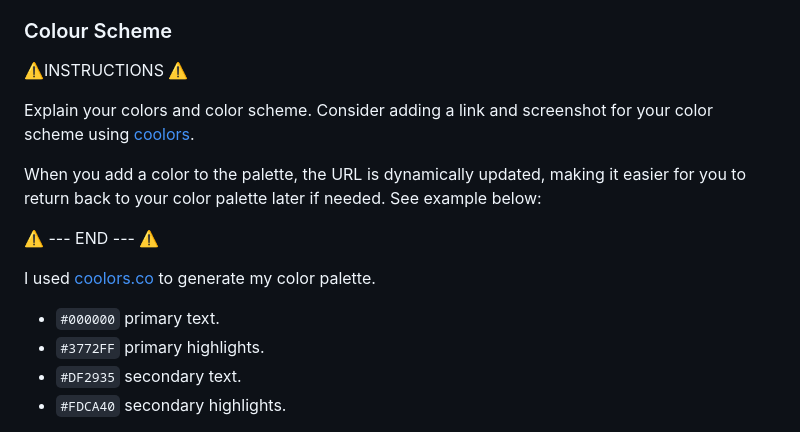
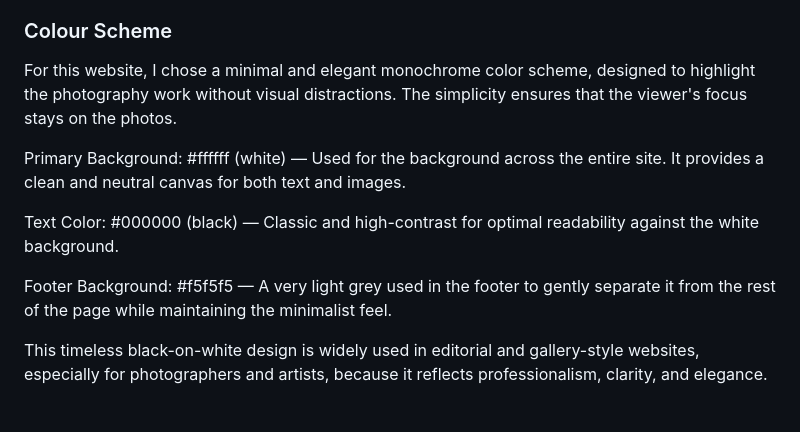
Before and after one commit to Emanuelsemer/janedoe-photography, a Markdown page: README.md, the part around the change printed below. Drawn GitHub-style.

Commit message:
Add Screenshot of color palette

```diff
--- a/README.md
+++ b/README.md
@@ -81,18 +81,14 @@ source: [janedoe-photography amiresponsive](https://ui.dev/amiresponsive?url=htt
 
 ### Colour Scheme
 
-⚠️INSTRUCTIONS ⚠️
+For this website, I chose a minimal and elegant monochrome color scheme, designed to highlight the photography work without visual distractions. The simplicity ensures that the viewer's focus stays on the photos.
 
-Explain your colors and color scheme. Consider adding a link and screenshot for your color scheme using [coolors](https://coolors.co/generate).
+Primary Background: #ffffff (white) — Used for the background across the entire site. It provides a clean and neutral canvas for both text and images.
 
-When you add a color to the palette, the URL is dynamically updated, making it easier for you to return back to your color palette later if needed. See example below:
+Text Color: #000000 (black) — Classic and high-contrast for optimal readability against the white background.
 
-⚠️ --- END --- ⚠️
+Footer Background: #f5f5f5 — A very light grey used in the footer to gently separate it from the rest of the page while maintaining the minimalist feel.
 
-I used [coolors.co](https://coolors.co/080708-3772ff-df2935-fdca40-e6e8e6) to generate my color palette.
+This timeless black-on-white design is widely used in editorial and gallery-style websites, especially for photographers and artists, because it reflects professionalism, clarity, and elegance.
 
-- `#000000` primary text.
-- `#3772FF` primary highlights.
-- `#DF2935` secondary text.
-- `#FDCA40` secondary highlights.
 
```
Also changed, not shown: other parts of README.md (+7 -1 lines), Screenshot 2025-05-16 at 18.09.42.png (added), 2 other files.
